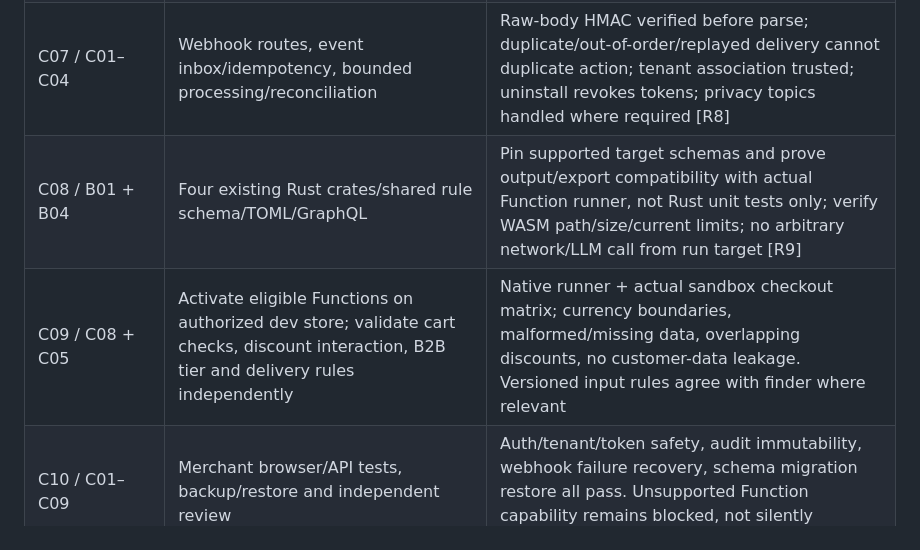
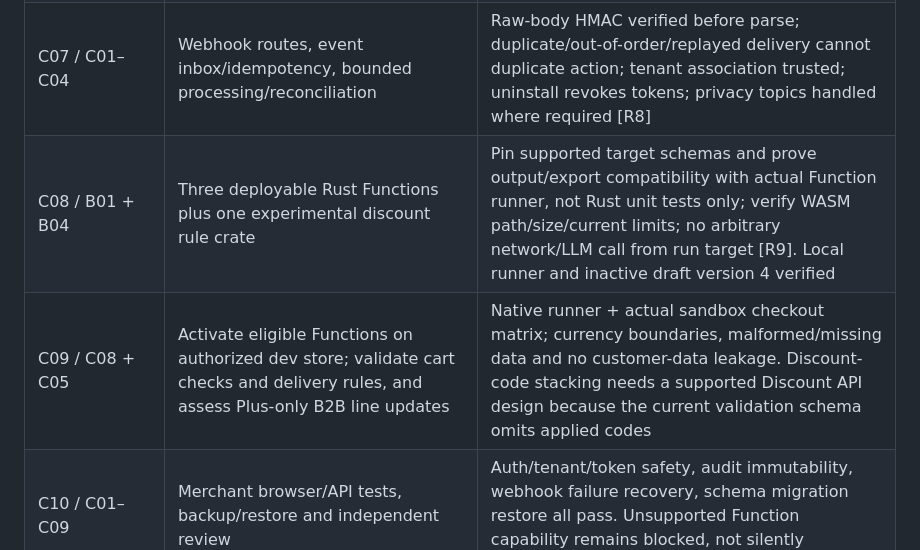
Before and after one commit to Zahidulislam2222/regenai, a Markdown page: PROJECT_PLAN.md, the part around one of its changes. GitHub-like rendering.

```diff
--- a/PROJECT_PLAN.md
+++ b/PROJECT_PLAN.md
@@ -217,8 +217,8 @@ B08 security detail: preserve separate session/cart cookies, allowlist configure
 | C05 / C03–C04 | Review detail/diff + approve/reject/request-changes with required note, concurrency/version check and append-only audit | Allowed transitions persist, double-approval prevented, forbidden mutation denied, error state honest; audit identifies authenticated actor. Do not invent clinician approval |
 | C06 / C05 | Protocol/catalog associations and content publishing workflow | Validated create/edit/archive/version flows; publishing requires approved record; no unapproved medical claims or real patient adherence data |
 | C07 / C01–C04 | Webhook routes, event inbox/idempotency, bounded processing/reconciliation | Raw-body HMAC verified before parse; duplicate/out-of-order/replayed delivery cannot duplicate action; tenant association trusted; uninstall revokes tokens; privacy topics handled where required [R8] |
-| C08 / B01 + B04 | Four existing Rust crates/shared rule schema/TOML/GraphQL | Pin supported target schemas and prove output/export compatibility with actual Function runner, not Rust unit tests only; verify WASM path/size/current limits; no arbitrary network/LLM call from run target [R9] |
-| C09 / C08 + C05 | Activate eligible Functions on authorized dev store; validate cart checks, discount interaction, B2B tier and delivery rules independently | Native runner + actual sandbox checkout matrix; currency boundaries, malformed/missing data, overlapping discounts, no customer-data leakage. Versioned input rules agree with finder where relevant |
+| C08 / B01 + B04 | Three deployable Rust Functions plus one experimental discount rule crate | Pin supported target schemas and prove output/export compatibility with actual Function runner, not Rust unit tests only; verify WASM path/size/current limits; no arbitrary network/LLM call from run target [R9]. Local runner and inactive draft version 4 verified |
+| C09 / C08 + C05 | Activate eligible Functions on authorized dev store; validate cart checks and delivery rules, and assess Plus-only B2B line updates | Native runner + actual sandbox checkout matrix; currency boundaries, malformed/missing data and no customer-data leakage. Discount-code stacking needs a supported Discount API design because the current validation schema omits applied codes |
 | C10 / C01–C09 | Merchant browser/API tests, backup/restore and independent review | Auth/tenant/token safety, audit immutability, webhook failure recovery, schema migration restore all pass. Unsupported Function capability remains blocked, not silently emulated as real enforcement |
 
 Custom apps containing Functions generally require Shopify Plus; verify the actual development-store capability and exact Function target before activation. Do not buy Plus or claim that historical Plus-preview enables every API. Checkout extensions and subscriptions have their own capability gates. Functions run on Shopify regardless of storefront hosting. [R9–R10]
```
Also changed, not shown: other parts of PROJECT_PLAN.md (+6 -6 lines).
